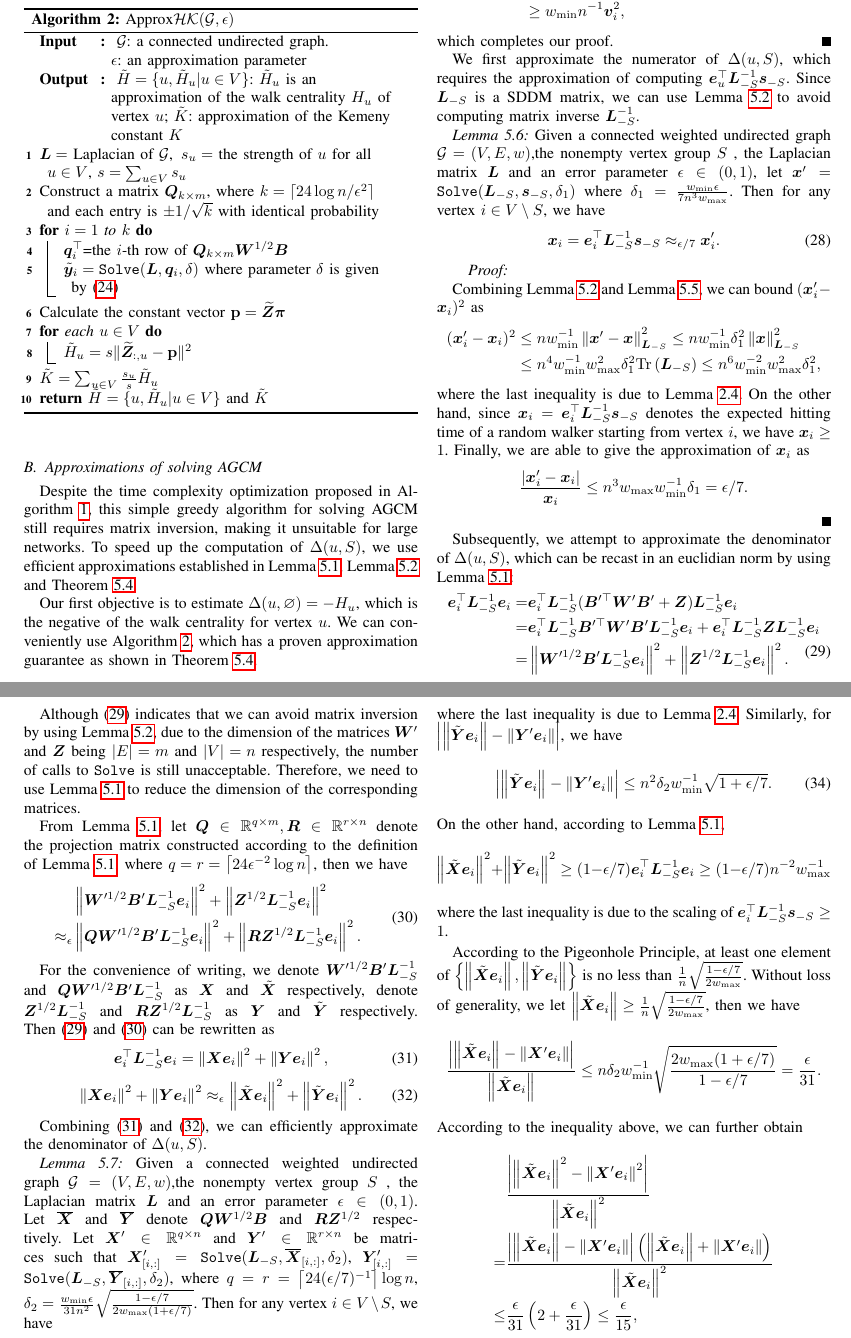
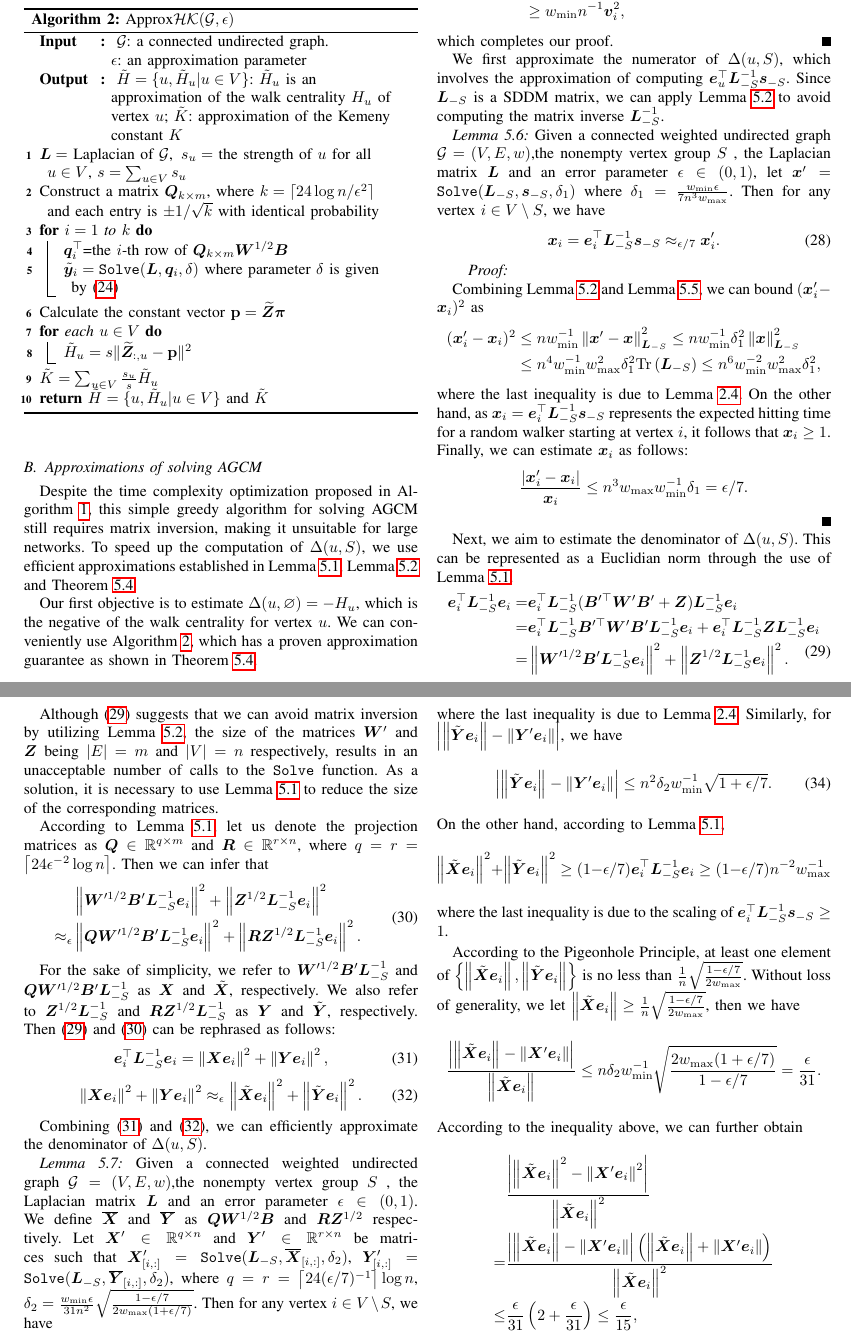
Before and after one commit to xhs7700/MANC, a LaTeX paper (main.tex): two parts of pages 10 and 11 of 16, joined at a grey line, cut so that both start at the same text. Compiled offline with pdfLaTeX.

Commit message:
all finished except for experiment part

```diff
--- a/main.tex
+++ b/main.tex
@@ -889,8 +889,8 @@ To this end, we need to utilize the following lemma.
     which completes our proof.
 \end{IEEEproof}
 
-We first approximate the numerator of \(\Delta(u,S)\), which requires the approximation of computing \(\vece_u^\top\lap_{-S}^{-1}\vecs_{-S}\).
-Since \(\lap_{-S}\) is a SDDM matrix, we can use~\lemref{lemma:ST} to avoid computing matrix inverse \(\lap_{-S}^{-1}\).
+We first approximate the numerator of \(\Delta(u,S)\), which involves the approximation of computing \(\vece_u^\top\lap_{-S}^{-1}\vecs_{-S}\).
+Since \(\lap_{-S}\) is a SDDM matrix, we can apply~\lemref{lemma:ST} to avoid computing the matrix inverse \(\lap_{-S}^{-1}\).
 \begin{lemma}\label{lem:approx-numer}
     Given a connected weighted undirected graph \(\gr=(V,E,w)\),the nonempty vertex group \(S\) , the Laplacian matrix \(\lap\) and an error parameter \(\epsilon\in(0,1)\), let \(\vecx'=\mathtt{Solve}(\lap_{-S},\vecs_{-S},\delta_1)\) where \(\delta_1=\frac{w_{\min}\epsilon}{7n^3w_{\max}}\). Then for any vertex \(i\in V\setminus S\), we have
     \begin{equation}\label{eq:approx-numer}
@@ -908,12 +908,14 @@ Since \(\lap_{-S}\) is a SDDM matrix, we can use~\lemref{lemma:ST} to avoid comp
         \le n^6w_{\min}^{-2}w_{\max}^2\delta_1^2,
     \end{align*}
     where the last inequality is due to \lemref{lem:trace-lap}.
-    On the other hand, since \(\vecx_i=\vece_i^\top\lap_{-S}^{-1}\vecs_{-S}\) denotes the expected hitting time of a random walker starting from vertex \(i\), we have \(\vecx_i\ge1\).
-    Finally, we are able to give the approximation of \(\vecx_i\) as
-    \[\frac{\abs{\vecx'_i-\vecx_i}}{\vecx_i}\le n^3w_{\max}w_{\min}^{-1}\delta_1=\epsilon/7.\]
+    On the other hand, as \(\vecx_i=\vece_i^\top\lap_{-S}^{-1}\vecs_{-S}\) represents the expected hitting time for a random walker starting at vertex \(i\), it follows that \(\vecx_i\ge1\).
+    Finally, we can estimate \(\vecx_i\) as follows:
+    \begin{equation*}
+        \frac{\abs{\vecx'_i-\vecx_i}}{\vecx_i}\le n^3w_{\max}w_{\min}^{-1}\delta_1=\epsilon/7.
+    \end{equation*}
 \end{IEEEproof}
 
-Subsequently, we attempt to approximate the denominator of \(\Delta(u,S)\), which can be recast in an euclidian norm by using \lemref{lemma:JL}:
+Next, we aim to estimate the denominator of \(\Delta(u,S)\). This can be represented as a Euclidian norm through the use of \lemref{lemma:JL}.
 \begin{equation}\label{eq:denom-solver}
     \begin{split}
         \vece_i^\top\lap_{-S}^{-1}\vece_i
@@ -923,10 +925,11 @@ Subsequently, we attempt to approximate the denominator of \(\Delta(u,S)\), whic
     \end{split}
 \end{equation}
 
-Although~\eqref{eq:denom-solver} indicates that we can avoid matrix inversion by using~\lemref{lemma:ST}, due to the dimension of the matrices \(\matw'\) and \(\matz\) being \(\abs{E}=m\) and \(\abs{V}=n\) respectively, the number of calls to \(\mathtt{Solve}\) is still unacceptable.
-Therefore, we need to use~\lemref{lemma:JL} to reduce the dimension of the corresponding matrices.
+Although~\eqref{eq:denom-solver} suggests that we can avoid matrix inversion by utilizing \lemref{lemma:ST}, the size of the matrices \(\matw'\) and \(\matz\) being \(\abs{E}=m\) and \(\abs{V}=n\) respectively, results in an unacceptable number of calls to the \(\mathtt{Solve}\) function.
+As a solution, it is necessary to use \lemref{lemma:JL} to reduce the size of the corresponding matrices.
 
-From~\lemref{lemma:JL}, let \(\matq\in\rea^{q\times m},\matr\in\rea^{r\times n}\) denote the projection matrix constructed according to the definition of~\lemref{lemma:JL}, where \(q=r=\ceil{24\epsilon^{-2}\log n}\), then we have
+According to \lemref{lemma:JL}, let us denote the projection matrices as \(\matq\in\rea^{q\times m}\) and \(\matr\in\rea^{r\times n}\), where \(q=r=\ceil{24\epsilon^{-2}\log n}\).
+Then we can infer that
 \begin{equation}\label{eq:denom-jl}
     \begin{split}
         &\Abs{\matw'^{1/2}\matb'\lap_{-S}^{-1}\vece_i}^2+\Abs{\matz^{1/2}\lap_{-S}^{-1}\vece_i}^2\\
@@ -934,8 +937,9 @@ From~\lemref{lemma:JL}, let \(\matq\in\rea^{q\times m},\matr\in\rea^{r\times n}\
     \end{split}
 \end{equation}
 
-For the convenience of writing, we denote \(\matw'^{1/2}\matb'\lap_{-S}^{-1}\) and \(\matq\matw'^{1/2}\matb'\lap_{-S}^{-1}\) as \(\matx\) and \(\tilde{\matx}\) respectively, denote \(\matz^{1/2}\lap_{-S}^{-1}\) and \(\matr\matz^{1/2}\lap_{-S}^{-1}\) as \(\maty\) and \(\tilde{\maty}\) respectively.
-Then~\eqref{eq:denom-solver} and~\eqref{eq:denom-jl} can be rewritten as
+For the sake of simplicity, we refer to \(\matw'^{1/2}\matb'\lap_{-S}^{-1}\) and \(\matq\matw'^{1/2}\matb'\lap_{-S}^{-1}\) as \(\matx\) and \(\tilde{\matx}\), respectively.
+We also refer to \(\matz^{1/2}\lap_{-S}^{-1}\) and \(\matr\matz^{1/2}\lap_{-S}^{-1}\) as \(\maty\) and \(\tilde{\maty}\), respectively.
+Then~\eqref{eq:denom-solver} and~\eqref{eq:denom-jl} can be rephrased as follows:
 \begin{equation}\label{eq:denom-solver-simp}
     \vece_i^\top\lap_{-S}^{-1}\vece_i=\Abs{\matx\vece_i}^2+\Abs{\maty\vece_i}^2,
 \end{equation}
@@ -946,7 +950,7 @@ Then~\eqref{eq:denom-solver} and~\eqref{eq:denom-jl} can be rewritten as
 Combining~\eqref{eq:denom-solver-simp} and~\eqref{eq:denom-jl-simp}, we can efficiently approximate the denominator of \(\Delta(u,S)\).
 \begin{lemma}\label{lem:approx-denom}
     Given a connected weighted undirected graph \(\gr=(V,E,w)\),the nonempty vertex group \(S\) , the Laplacian matrix \(\lap\) and an error parameter \(\epsilon\in(0,1)\).
-    Let \(\overline{\matx}\) and \(\overline{\maty}\) denote \(\matq\matw^{1/2}\matb\) and \(\matr\matz^{1/2}\) respectively.
+    We define \(\overline{\matx}\) and \(\overline{\maty}\) as \(\matq\matw^{1/2}\matb\) and \(\matr\matz^{1/2}\) respectively.
     Let \(\matx'\in\rea^{q\times n}\) and \(\maty'\in\rea^{r\times n}\) be matrices such that \(\matx'_{[i,:]}=\mathtt{Solve}(\lap_{-S},\overline{\matx}_{[i,:]},\delta_2)\), \(\maty'_{[i,:]}=\mathtt{Solve}(\lap_{-S},\overline{\maty}_{[i,:]},\delta_2)\), where \(q=r=\ceil{24(\epsilon/7)^{-1}}\log n\), \(\delta_2=\frac{w_{\min}\epsilon}{31n^2}\sqrt{\frac{1-\epsilon/7}{2w_{\max}(1+\epsilon/7)}}\). Then for any vertex \(i\in V\setminus S\), we have
     \begin{equation}\label{eq:approx-denom}
         \Abs{\matx\vece_i}^2+\Abs{\maty\vece_i}^2=\vece_i^\top\lap_{-S}^{-1}\vece_i\approx_{\epsilon/3}\Abs{\matx'\vece_i}^2+\Abs{\maty'\vece_i}^2.
```
Also changed, not shown: main.tex (31 more changed lines).
